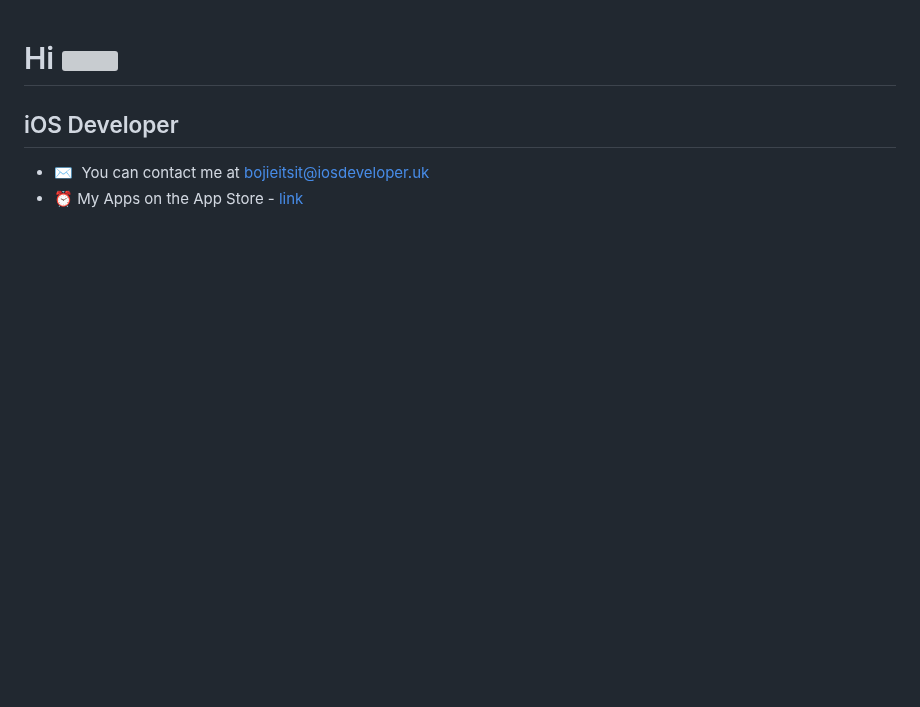
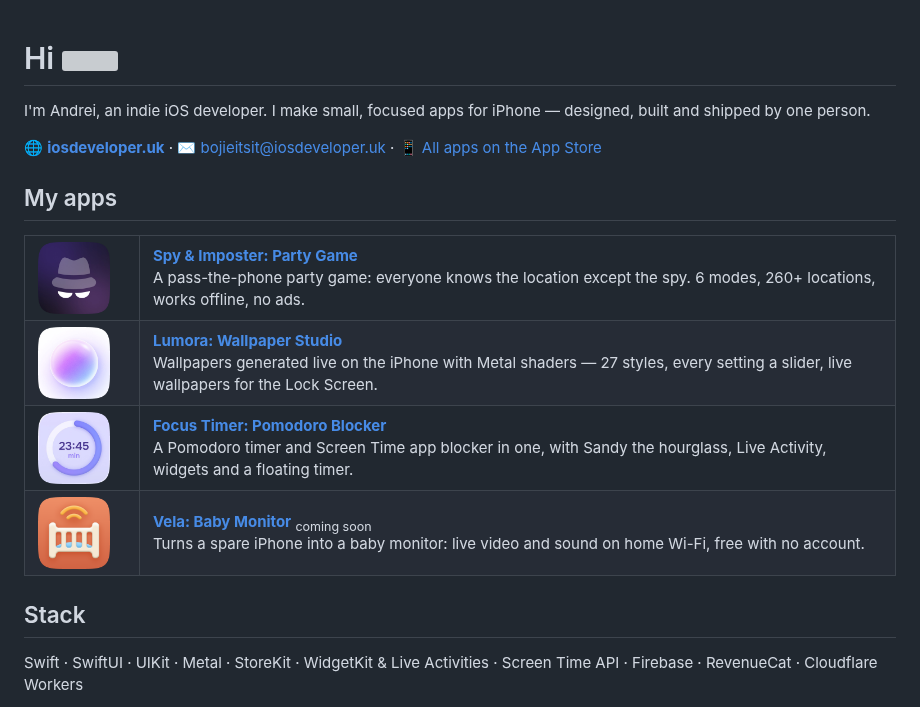
Before and after one commit to bojieitsit/bojieitsit, a Markdown page: README.md, the part around one of its changes. Drawn GitHub-style; pictures changed too: assets/focus.png (added), assets/lumora.png (added), assets/spy.png (added); blank space fills up the shorter version; grey boxes are pictures that could not be loaded.

Commit message:
Refresh profile: new site, apps with rounded icons, stack

```diff
--- a/README.md
+++ b/README.md
@@ -1,11 +1,35 @@
-
 Hi ![](https://user-images.githubusercontent.com/18350557/176309783-0785949b-9127-417c-8b55-ab5a4333674e.gif)
 ===========================================================================================================================================
 
-iOS Developer
--------------
+I'm Andrei, an indie iOS developer. I make small, focused apps for iPhone — designed, built and shipped by one person.
 
-* ✉️  You can contact me at [bojieitsit@iosdeveloper.uk](mailto:bojieitsit@iosdeveloper.uk)
-* ⏰  My Apps on the App Store - [link](https://apps.apple.com/us/developer/andrei-bogoslovskii/id1813352935)
+🌐 **[iosdeveloper.uk](https://iosdeveloper.uk)** · ✉️ [bojieitsit@iosdeveloper.uk](mailto:bojieitsit@iosdeveloper.uk) · 📱 [All apps on the App Store](https://apps.apple.com/us/developer/andrei-bogoslovskii/id1813352935)
+
+My apps
+-------
+
+<table>
+  <tr>
+    <td width="88"><a href="https://iosdeveloper.uk/spy/"><img src="assets/spy.png" width="72" alt="Spy & Imposter" /></a></td>
+    <td><b><a href="https://iosdeveloper.uk/spy/">Spy & Imposter: Party Game</a></b><br />A pass-the-phone party game: everyone knows the location except the spy. 6 modes, 260+ locations, works offline, no ads.</td>
+  </tr>
+  <tr>
+    <td><a href="https://iosdeveloper.uk/lumora/"><img src="assets/lumora.png" width="72" alt="Lumora" /></a></td>
+    <td><b><a href="https://iosdeveloper.uk/lumora/">Lumora: Wallpaper Studio</a></b><br />Wallpapers generated live on the iPhone with Metal shaders — 27 styles, every setting a slider, live wallpapers for the Lock Screen.</td>
+  </tr>
+  <tr>
+    <td><a href="https://iosdeveloper.uk/focus/"><img src="assets/focus.png" width="72" alt="Focus Timer" /></a></td>
+    <td><b><a href="https://iosdeveloper.uk/focus/">Focus Timer: Pomodoro Blocker</a></b><br />A Pomodoro timer and Screen Time app blocker in one, with Sandy the hourglass, Live Activity, widgets and a floating timer.</td>
+  </tr>
+  <tr>
+    <td><a href="https://iosdeveloper.uk/vela/"><img src="assets/vela.png" width="72" alt="Vela" /></a></td>
+    <td><b><a href="https://iosdeveloper.uk/vela/">Vela: Baby Monitor</a></b> <sub>coming soon</sub><br />Turns a spare iPhone into a baby monitor: live video and sound on home Wi-Fi, free with no account.</td>
+  </tr>
+</table>
+
+Stack
+-----
+
+Swift · SwiftUI · UIKit · Metal · StoreKit · WidgetKit & Live Activities · Screen Time API · Firebase · RevenueCat · Cloudflare Workers
 
 <picture>
```
Also changed, not shown: other parts of README.md (+3 -3 lines).
